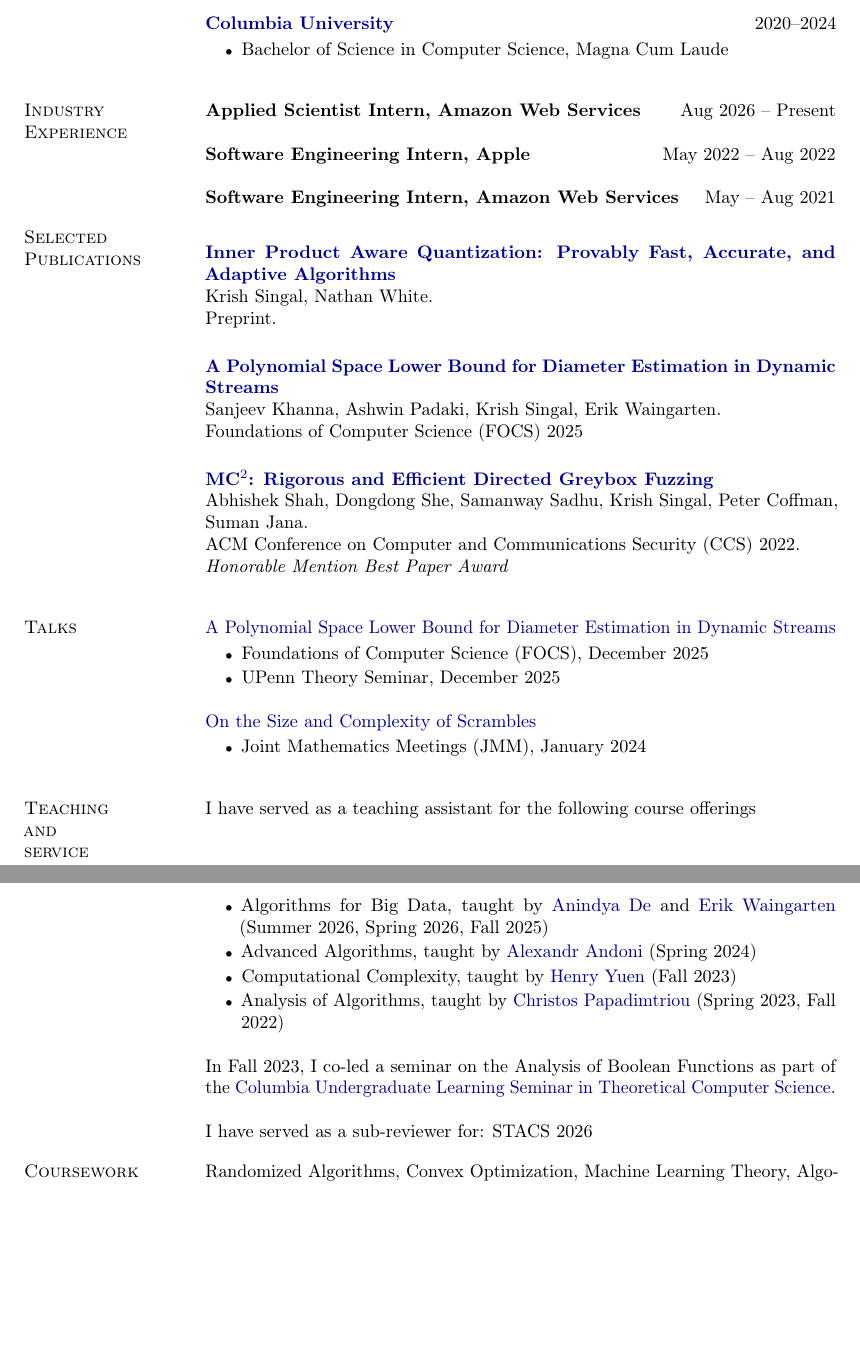
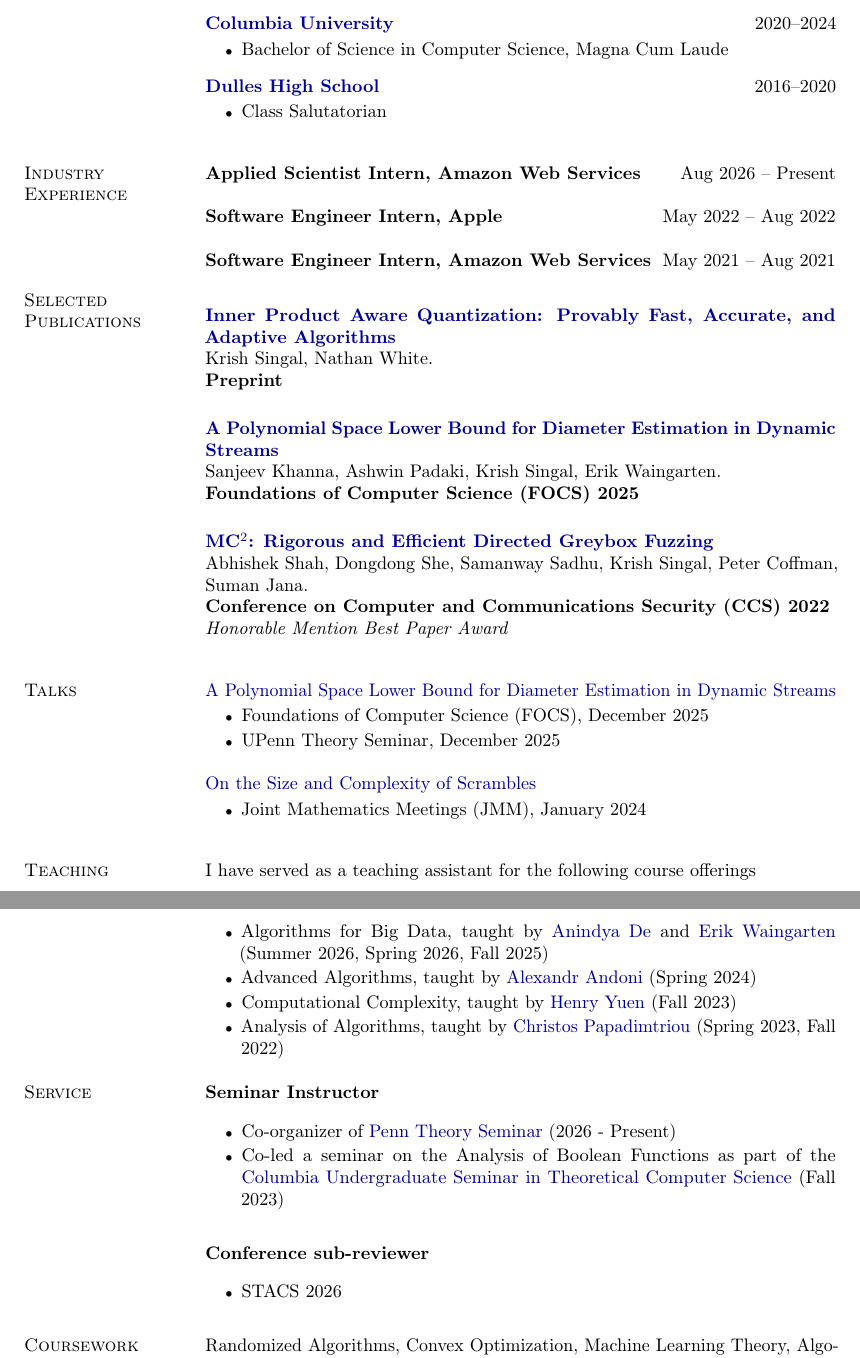
Before and after one commit to KrishSingal/KrishSingal.github.io, a LaTeX CV (CV/Krish_Singal_CV.tex): two parts of pages 1 and 2 of 2, joined at a grey line, cut so that both start at the same text, the shorter picture padded with empty space. Compiled offline with pdfLaTeX.

Commit message:
CV update

```diff
--- a/CV/Krish_Singal_CV.tex
+++ b/CV/Krish_Singal_CV.tex
@@ -87,6 +87,10 @@ I am broadly interested in theoretical computer science and machine learning. Re
 & \bluebf{\href{https://www.columbia.edu/}{Columbia University}} \hfill 2020--2024
 \begin{itemize}
   \item Bachelor of Science in Computer Science, Magna Cum Laude
+\end{itemize} \\
+& \bluebf{\href{https://en.wikipedia.org/wiki/Dulles_High_School_(Sugar_Land,_Texas)}{Dulles High School}} \hfill 2016--2020
+\begin{itemize}
+  \item Class Salutatorian
 \end{itemize}
 \\[10pt]
 
@@ -94,23 +98,23 @@ I am broadly interested in theoretical computer science and machine learning. Re
 \sectionhead{Industry \newline Experience} &
 \textbf{Applied Scientist Intern, Amazon Web Services} \hfill Aug 2026 -- Present \\
 &
-\textbf{Software Engineering Intern, Apple} \hfill May 2022 -- Aug 2022\\ \\
+\textbf{Software Engineer Intern, Apple} \hfill May 2022 -- Aug 2022\\ \\
 &
-\textbf{Software Engineering Intern, Amazon Web Services} \hfill May -- Aug 2021
+\textbf{Software Engineer Intern, Amazon Web Services} \hfill May 2021 -- Aug 2021
 \\[10pt]
 
 %---- Publications ------------------------------------------------------------
 \sectionhead{Selected \newline Publications} &
 \bluebf{\href{https://arxiv.org/abs/2606.00289}{Inner Product Aware Quantization: Provably Fast, Accurate, and Adaptive Algorithms}} \\
 & Krish Singal, Nathan White.\\
-& Preprint. \\[6pt]
+& \textbf{Preprint} \\[6pt]
 & \bluebf{\href{https://arxiv.org/abs/2510.04918}{A Polynomial Space Lower Bound for Diameter Estimation in Dynamic Streams}}\\
 & Sanjeev Khanna, Ashwin Padaki, Krish Singal, Erik Waingarten.\\
-& Foundations of Computer Science (FOCS) 2025\\[6pt]
+& \textbf{Foundations of Computer Science (FOCS) 2025} \\[6pt]
 & \bluebf{\href{https://arxiv.org/abs/2208.14530}{MC$^2$: Rigorous and Efficient Directed Greybox Fuzzing}}\\
 & Abhishek Shah, Dongdong She, Samanway Sadhu, Krish Singal,
   Peter Coffman, Suman Jana.\\
-& ACM Conference on Computer and Communications Security (CCS) 2022. \\
+& \textbf{Conference on Computer and Communications Security (CCS) 2022} \\
 &\textit{Honorable Mention Best Paper Award} \\
 \\[10pt]
 % & \bluebf{On the Size and Complexity of Scrambles}\\
@@ -137,10 +141,10 @@ I am broadly interested in theoretical computer science and machine learning. Re
 \begin{itemize}
   \item Joint Mathematics Meetings (JMM), January 2024
 \end{itemize}
-\\[10pt]
+\\ [10pt]
 
 %---- Teaching ----------------------------------------------------------------
-\sectionhead{Teaching \newline and \newline service} &
+\sectionhead{Teaching} &
 I have served as a teaching assistant for the following course offerings \\
 & \begin{itemize}
   \item Algorithms for Big Data, taught by \href{https://www.engineering.upenn.edu/~anindyad/}{Anindya De} and \href{https://sites.google.com/site/erikwaing/home}{Erik Waingarten} (Summer 2026, Spring 2026, Fall 2025)
@@ -148,9 +152,19 @@ I have served as a teaching assistant for the following course offerings \\
   \item Computational Complexity, taught by \href{https://www.henryyuen.net/}{Henry Yuen} (Fall 2023)
   \item Analysis of Algorithms, taught by \href{https://www.engineering.columbia.edu/faculty-staff/directory/christos-papadimitriou}{Christos Papadimtriou} (Spring 2023, Fall 2022)
 \end{itemize} \\ \\
-& In Fall 2023, I co-led a seminar on the Analysis of Boolean Functions as part of the \href{https://columbia-ugtcs.github.io/fall2023.html}{Columbia Undergraduate Learning Seminar in Theoretical Computer Science}. \\ \\
-&I have served as a sub-reviewer for: STACS 2026
-\\[10pt]
+
+
+%---- Service -------------------------------------------
+\sectionhead{Service} &
+\textbf{Seminar Instructor} \\
+& \begin{itemize}
+  \item Co-organizer of \href{https://theory.cis.upenn.edu/seminar/}{Penn Theory Seminar} (2026 - Present)
+  \item Co-led a seminar on the Analysis of Boolean Functions as part of the \href{https://columbia-ugtcs.github.io/fall2023.html}{Columbia Undergraduate Seminar in Theoretical Computer Science} (Fall 2023)
+\end{itemize} \\ [6pt]
+& \textbf{Conference sub-reviewer}\\
+& \begin{itemize}
+  \item STACS 2026
+\end{itemize} \\ [6pt]
 
 %---- Service -----------------------------------------------------------------
 % \sectionhead{Service} &
```
Also changed, not shown: CV/Krish_Singal_CV.pdf, 1 other file.
